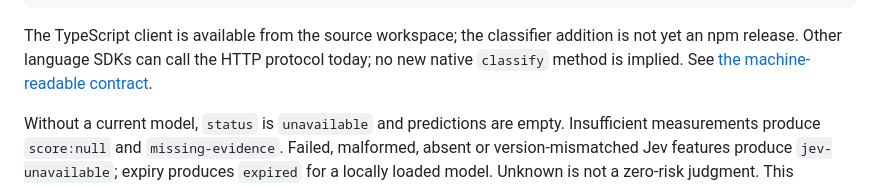
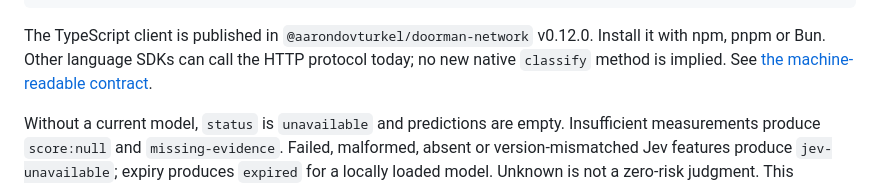
Before and after one commit to Holy-Coders/doorman, a Markdown page: docs/CLASSIFIER.md, the part around the change. Rendered like a GitHub page.

Commit message:
Point classifier setup to the published network client

````diff
--- a/docs/CLASSIFIER.md
+++ b/docs/CLASSIFIER.md
@@ -158,7 +158,7 @@ Every language can use `POST /v1/classify` with a participant bearer key and `{
 }
 ```
 
-The TypeScript client is available from the source workspace; the classifier addition is not yet an npm release. Other language SDKs can call the HTTP protocol today; no new native `classify` method is implied. See [the machine-readable contract](../protocol/classifier.schema.json).
+The TypeScript client is published in `@aarondovturkel/doorman-network` v0.12.0. Install it with npm, pnpm or Bun. Other language SDKs can call the HTTP protocol today; no new native `classify` method is implied. See [the machine-readable contract](../protocol/classifier.schema.json).
 
 Without a current model, `status` is `unavailable` and predictions are empty. Insufficient measurements produce `score:null` and `missing-evidence`. Failed, malformed, absent or version-mismatched Jev features produce `jev-unavailable`; expiry produces `expired` for a locally loaded model. Unknown is not a zero-risk judgment. This endpoint never blocks, challenges, merges identities or changes authorization.
 
````
